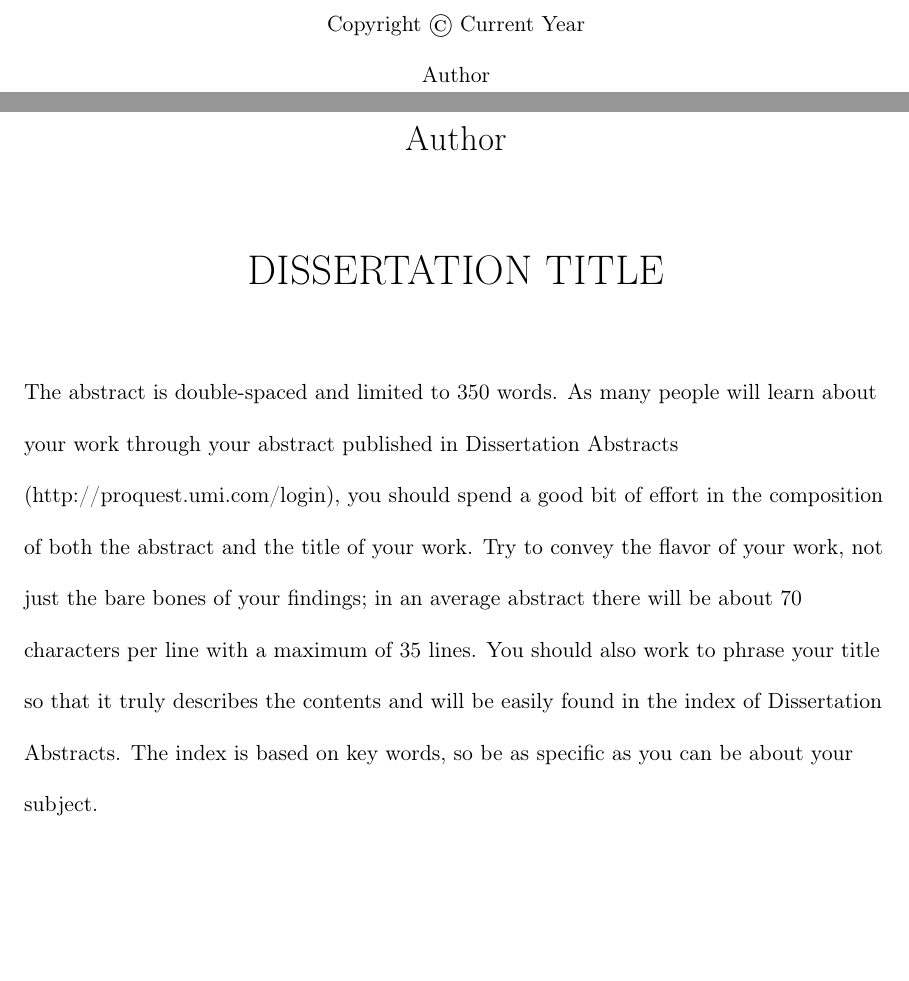
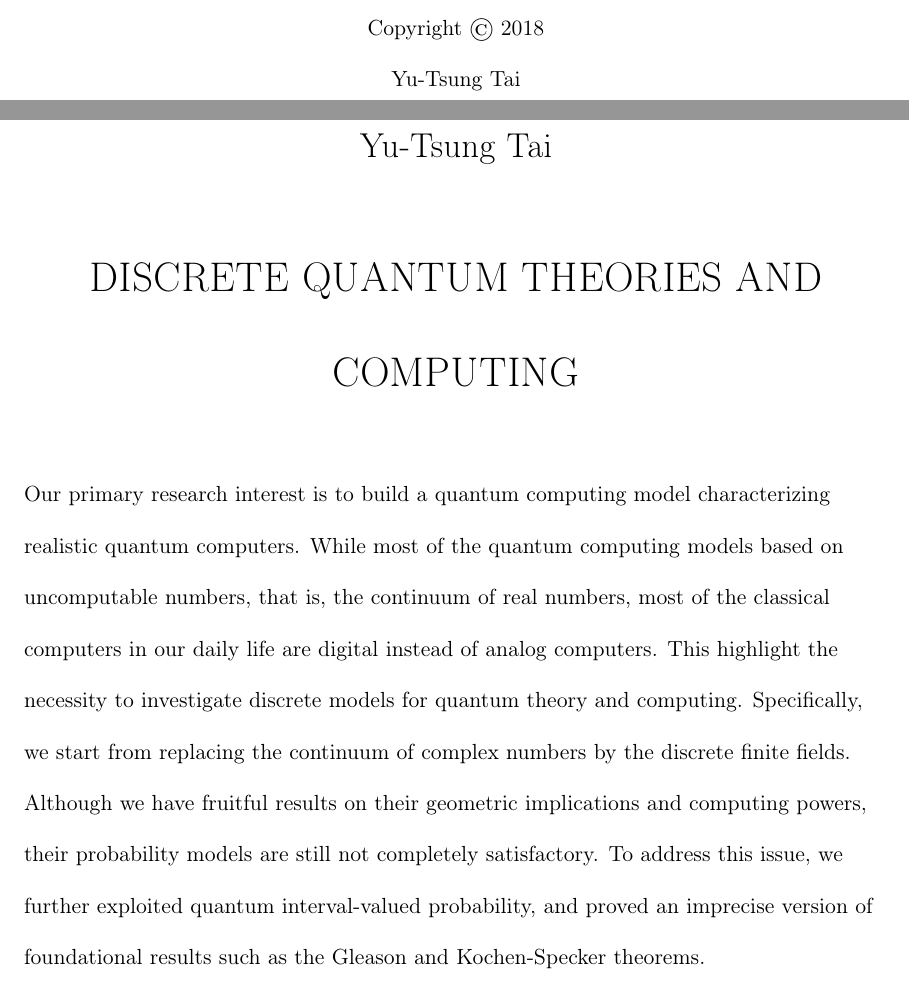
Before and after one commit to yuttai/Contextuality-and-Nonlocality-in-Discrete-Quantum-Theory, a LaTeX thesis (dissertation.tex): two parts of pages 3 and 5 of 14, joined at a grey line, cut at the place of the change, the shorter picture padded with empty space. Compiled offline with pdfLaTeX.

Commit message:
dissertation.lyx Imported from dissertation.tex ...

```diff
--- a/dissertation.tex
+++ b/dissertation.tex
@@ -1,4 +1,4 @@
-\documentclass{iuphd}
+\documentclass[twoside]{iuphd}
 \usepackage[T1,T2A]{fontenc}
 \usepackage[utf8]{inputenc}
 \usepackage[ backend=biber]{biblatex}
@@ -15,0 +19 @@
+\title{Discrete Quantum Theories and Computing}
@@ -24,3 +31,6 @@
 
 %data for Copyright Page
+\begin{comment}
 \cryear{Current Year}
+\end{comment}
+\cryear{2018}
@@ -46,6 +50,7 @@ provided funding, your typist, or anyone else who helped.
 %\end{preface}
 
 \begin{abstract}
+\begin{comment}
  The abstract is double-spaced and limited to 350 words. As many people will learn about
 your work through your abstract published in Dissertation Abstracts (http://proquest.umi.com/login),
 you should spend a good bit of effort in the composition of both the abstract and the title of your work.
@@ -53,6 +58,19 @@ Try to convey the flavor of your work, not just the bare bones of your findings;
 there will be about 70 characters per line with a maximum of 35 lines. You should also work to phrase your
 title so that it truly describes the contents and will be easily found in the index of Dissertation Abstracts.
 The index is based on key words, so be as specific as you can be about your subject.
+\end{comment}
+Our primary research interest is to build a quantum computing model
+characterizing realistic quantum computers. While most of the quantum
+computing models based on uncomputable numbers, that is, the continuum
+of real numbers, most of the classical computers in our daily life
+are digital instead of analog computers. This highlight the necessity
+to investigate discrete models for quantum theory and computing. Specifically,
+we start from replacing the continuum of complex numbers by the discrete
+finite fields. Although we have fruitful results on their geometric
+implications and computing powers, their probability models are still
+not completely satisfactory. To address this issue, we further exploited
+quantum interval-valued probability, and proved an imprecise version
+of foundational results such as the Gleason and Kochen-Specker theorems.
 \end{abstract}
 
 \tableofcontents
```
Also changed, not shown: dissertation.tex (14 more changed lines), 1 other file.
